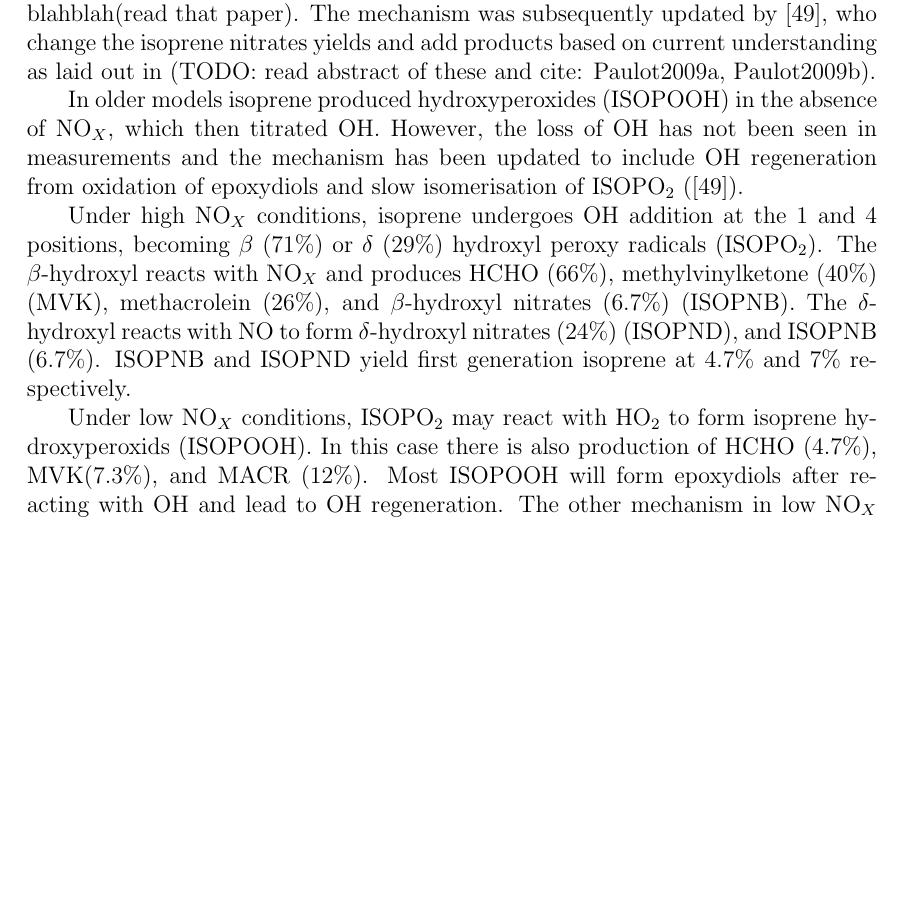
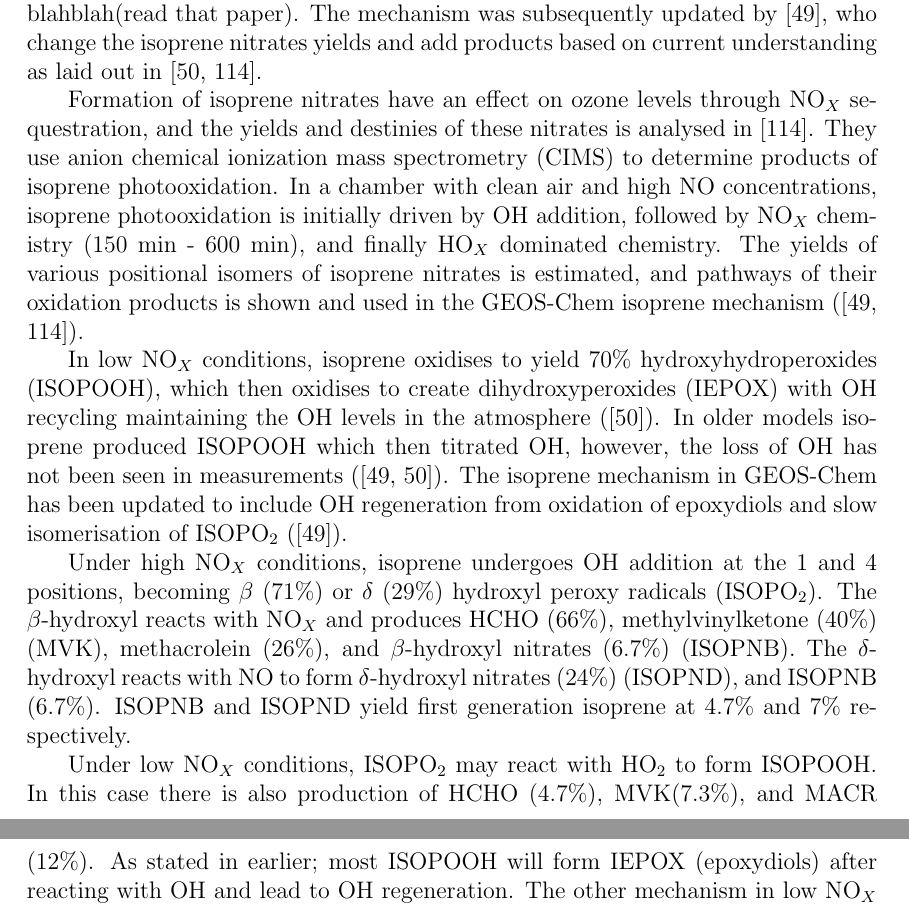
Before and after one commit to jibbals/thesis, a LaTeX thesis (thesis.tex, which reads Chapters/Isoprene.tex): part of page 85 of 105 before the commit and two parts of pages 85 and 86 of 106 after it, the two joined at a grey line, cut so that both start at the same text, the shorter picture padded with empty space. Compiled offline with pdfLaTeX.

Commit message:
Mao2012 and Paulot2009a comments added

```diff
--- a/Chapters/Isoprene.tex
+++ b/Chapters/Isoprene.tex
@@ -9,19 +9,25 @@
   \subsection{Outline}
     The isoprene reactions simulated by GEOS-Chem were originally based on (TODO: read+citet: Horowitz1998) (TODO: check wiki that this is true also).
     This involved blahblah(read that paper).
-    The mechanism was subsequently updated by \citet{Mao2013}, who change the isoprene nitrates yields and add products based on current understanding as laid out in (TODO: read abstract of these and cite: Paulot2009a, Paulot2009b).
+    The mechanism was subsequently updated by \citet{Mao2013}, who change the isoprene nitrates yields and add products based on current understanding as laid out in \citet{Paulot2009a,Paulot2009b}.
 
-    In older models isoprene produced hydroxyperoxides (ISOPOOH) in the absence of NO$_X$, which then titrated OH.
-    However, the loss of OH has not been seen in measurements and the mechanism has been updated to include OH regeneration from oxidation of epoxydiols and slow isomerisation of ISOPO$_2$ \citep{Mao2013}.
+    Formation of isoprene nitrates have an effect on ozone levels through NO$_X$ sequestration, and the yields and destinies of these nitrates is analysed in \citet{Paulot2009a}.
+    They use anion chemical ionization mass spectrometry (CIMS) to determine products of isoprene photooxidation.
+    In a chamber with clean air and high NO concentrations, isoprene photooxidation is initially driven by OH addition, followed by NO$_X$ chemistry (150~min - 600~min), and finally HO$_X$ dominated chemistry.
+    The yields of various positional isomers of isoprene nitrates is estimated, and pathways of their oxidation products is shown and used in the GEOS-Chem isoprene mechanism \citep{Paulot2009a,Mao2013}.
+
+    In low NO$_X$ conditions, isoprene oxidises to yield 70\% hydroxyhydroperoxides (ISOPOOH), which then oxidises to create dihydroxyperoxides (IEPOX) with OH recycling maintaining the OH levels in the atmosphere \citep{Paulot2009b}.
+    In older models isoprene produced ISOPOOH which then titrated OH, however, the loss of OH has not been seen in measurements \citep{Paulot2009b,Mao2013}.
+    The isoprene mechanism in GEOS-Chem has been updated to include OH regeneration from oxidation of epoxydiols and slow isomerisation of ISOPO$_2$ \citep{Mao2013}.
 
     Under high NO$_X$ conditions, isoprene undergoes OH addition at the 1 and 4 positions, becoming $\beta$ (71\%) or $\delta$ (29\%) hydroxyl peroxy radicals (ISOPO$_2$).
     The $\beta$-hydroxyl reacts with NO$_X$ and produces HCHO (66\%), methylvinylketone (40\%) (MVK), methacrolein (26\%), and $\beta$-hydroxyl nitrates (6.7\%) (ISOPNB).
     The $\delta$-hydroxyl reacts with NO to form $\delta$-hydroxyl nitrates (24\%) (ISOPND), and ISOPNB (6.7\%).
     ISOPNB and ISOPND yield first generation isoprene at 4.7\% and 7\% respectively.
 
-    Under low NO$_X$ conditions, ISOPO$_2$ may react with HO$_2$ to form isoprene hydroxyperoxids (ISOPOOH).
+    Under low NO$_X$ conditions, ISOPO$_2$ may react with HO$_2$ to form ISOPOOH.
     In this case there is also production of HCHO (4.7\%), MVK(7.3\%), and MACR (12\%).
-    Most ISOPOOH will form epoxydiols after reacting with OH and lead to OH regeneration.
+    As stated in earlier; most ISOPOOH will form IEPOX (epoxydiols) after reacting with OH and lead to OH regeneration.
     The other mechanism in low NO$_X$ environments is unimolecular isomerisation of ISOPO$_2$.
     This leads to production of hydroperoxyaldehydes (HPALDS), which generally photolyse and have an OH yield of 100\%.
     \citet{Mao2013} show that a lower (factor of 50) rate constant for ISOPO$_2$ isomerisation leads to better organic nitrate aggreements with ICARTT.
```
Also changed, not shown: Chapters/LitReview.tex (+3 -0 lines).
